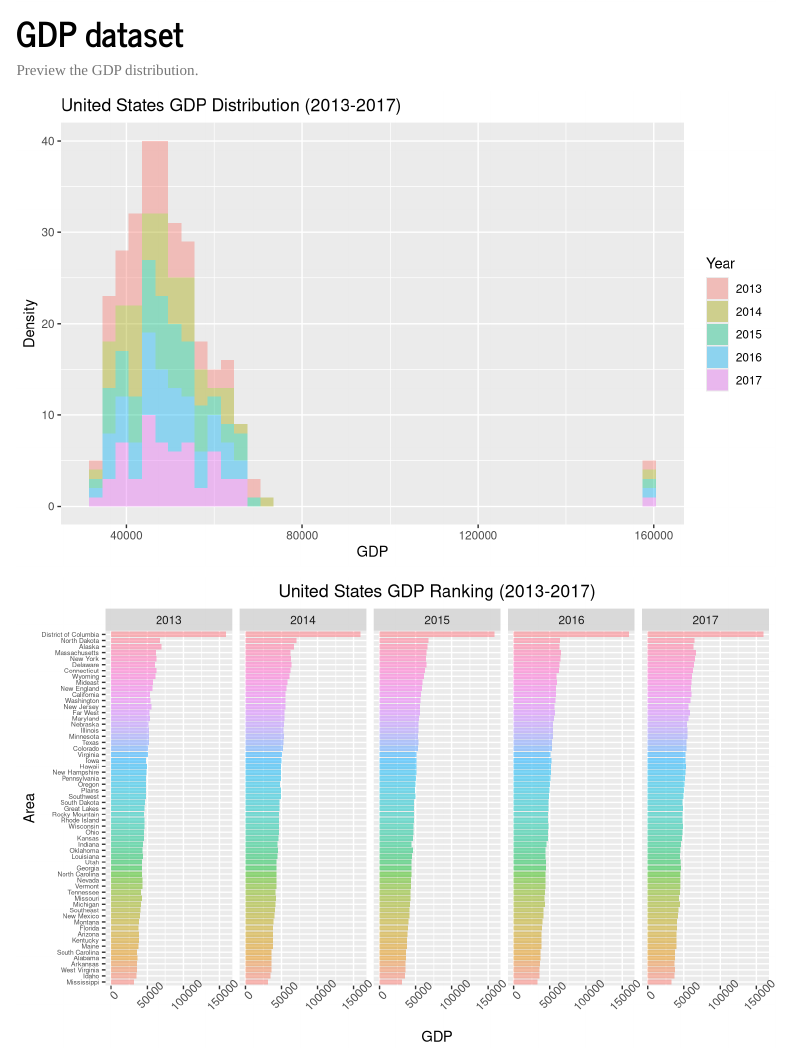
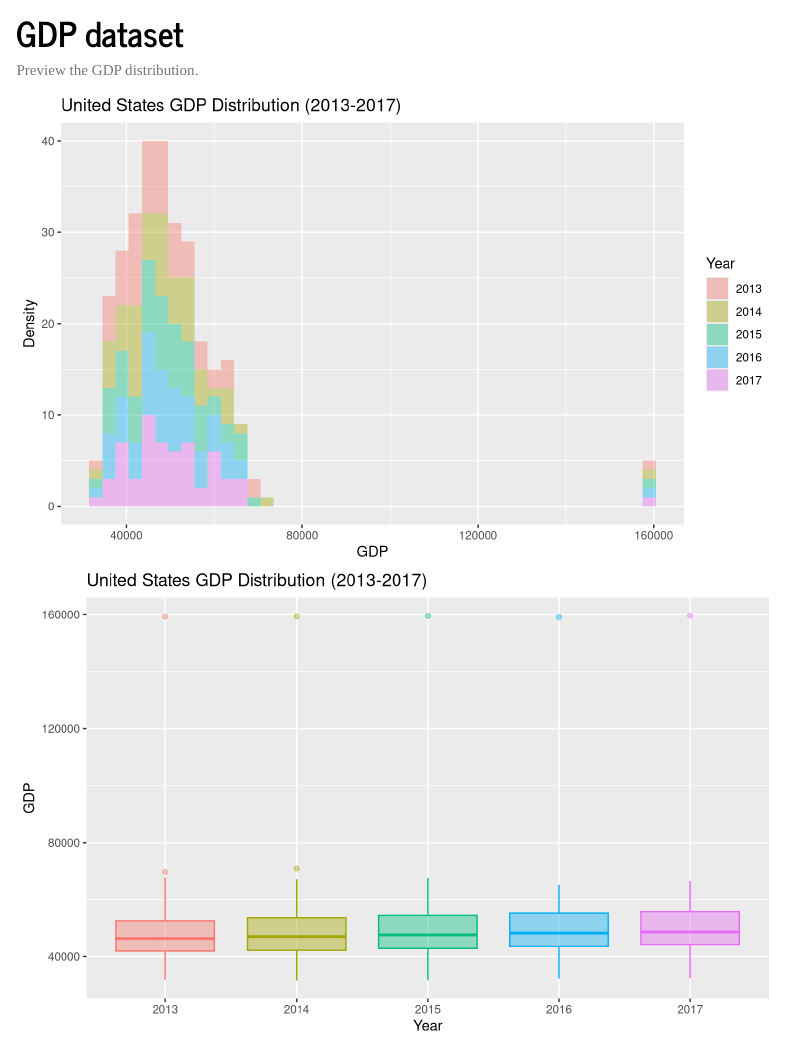
Before and after one commit to wc2750/AvocadoProj, an R Markdown document (new_EDA.Rmd): the page in a window 1100 px wide, from 1280 px down. Rendered offline with R 4.5, knitr and Pandoc, with nearby package versions; menus at the side of the page are left out; column names are cleaned by a stand-in for the janitor package.

Commit message:
more plts

````diff
--- a/new_EDA.Rmd
+++ b/new_EDA.Rmd
@@ -137,6 +137,19 @@ gdp_dist %>%
     fill = "Year"
     )
 #+ scale_fill_brewer(palette = "Paired")
+
+gdp_dist %>%
+  filter(Area != "United States") %>%
+  ggplot(aes(x = year))+
+  geom_boxplot(aes(y = gdp, color = year, fill = year), alpha = .4)+
+  labs(
+    title = "United States GDP Distribution (2013-2017)",
+    x = "Year",
+    y = "GDP"
+    ) +
+  theme(
+    legend.position = "none"
+  )
 ```
 
 ```{r}
````
Also changed, not shown: new_EDA.html, new_EDA_files/figure-html/gdp_dist-1.png, new_EDA_files/figure-html/gdp_dist-2.png, new_EDA_files/figure-html/price_dist-1.png, new_EDA_files/figure-html/price_dist-2.png, new_EDA_files/figure-html/unnamed-chunk-1-1.png, new_EDA_files/figure-html/unnamed-chunk-2-1.png, 1 other file.
